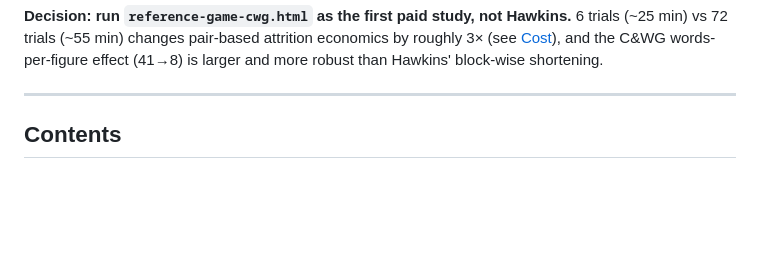
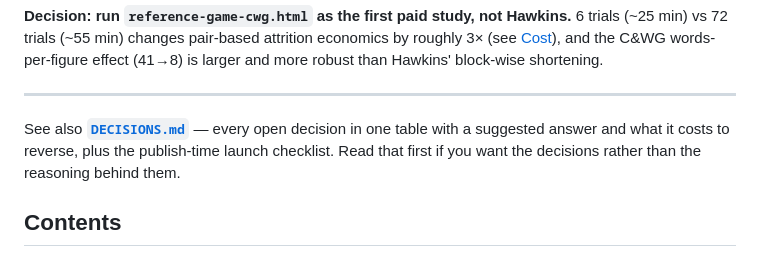
Before and after one commit to jspsych/multiplayer-test-experiments, a Markdown page: READINESS.md, the part around the change. GitHub-like rendering; blank space fills up the shorter version.

```diff
--- a/READINESS.md
+++ b/READINESS.md
@@ -19,6 +19,10 @@ vs 72 trials (~55 min) changes pair-based attrition economics by roughly 3× (se
 Hawkins' block-wise shortening.
 
 ---
+
+See also **[`DECISIONS.md`](DECISIONS.md)** — every open decision in one table with a suggested
+answer and what it costs to reverse, plus the publish-time launch checklist. Read that first if you
+want the decisions rather than the reasoning behind them.
 
 ## Contents
 
```
Also changed, not shown: DECISIONS.md (added, +105 -0 lines).
